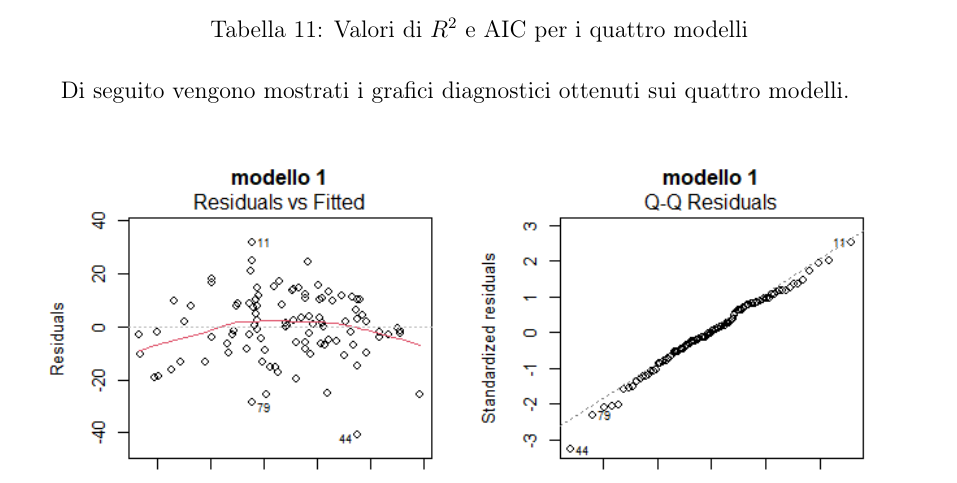
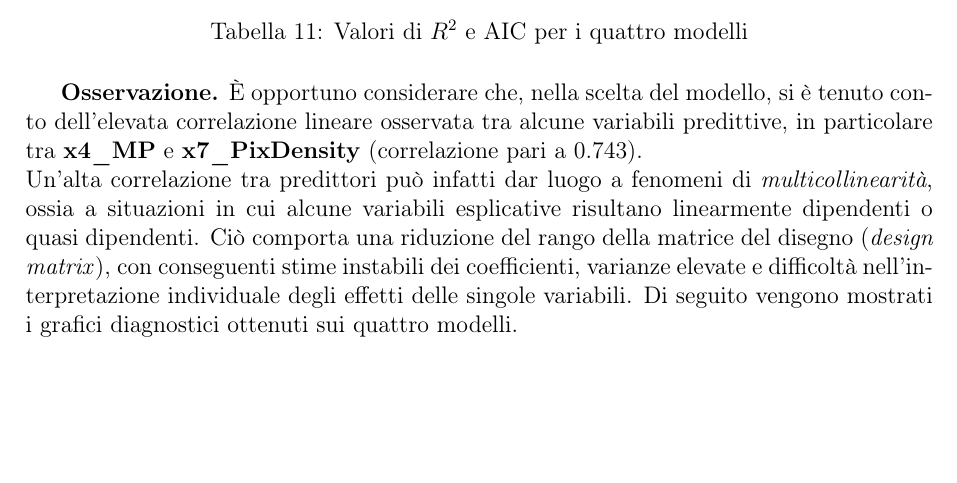
Before and after one commit to francescopeluso/AppliedStatistics-Project, a LaTeX document (latex/relazione.tex, which reads latex/SceltaModello.tex): part of page 13 of 16 before the commit and part of page 13 of 17 after it, cut so that both start at the same text, the shorter picture padded with empty space. Compiled offline with pdfLaTeX.

Commit message:
Osservazione multicollinearità

```diff
--- a/latex/SceltaModello.tex
+++ b/latex/SceltaModello.tex
@@ -14,6 +14,8 @@ Si riportano i valori di $R^2$ e AIC dei quattro modelli.
 	\end{tabular}
 	\caption{Valori di $R^2$ e AIC per i quattro modelli}
 \end{table}
+\textbf{Osservazione.} È opportuno considerare che, nella scelta del modello, si è tenuto conto dell’elevata correlazione lineare osservata tra alcune variabili predittive, in particolare tra \textbf{x4\_MP} e \textbf{x7\_PixDensity} (correlazione pari a 0.743). \\
+   Un’alta correlazione tra predittori può infatti dar luogo a fenomeni di \emph{multicollinearità}, ossia a situazioni in cui alcune variabili esplicative risultano linearmente dipendenti o quasi dipendenti. Ciò comporta una riduzione del rango della matrice del disegno (\emph{design matrix}), con conseguenti stime instabili dei coefficienti, varianze elevate e difficoltà nell’interpretazione individuale degli effetti delle singole variabili.
 Di seguito vengono mostrati i grafici diagnostici ottenuti sui quattro modelli.
 \begin{figure}[H]
 	\centering
```
Also changed, not shown: latex/relazione.pdf.
